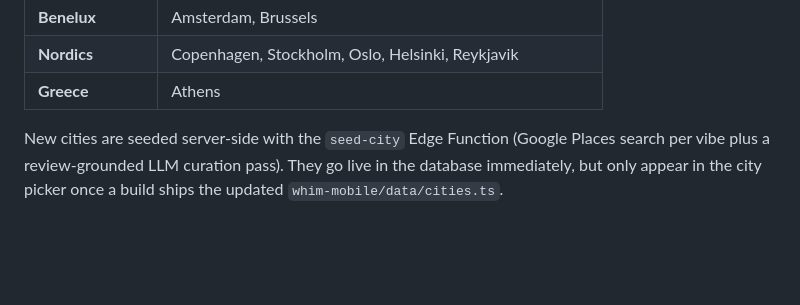
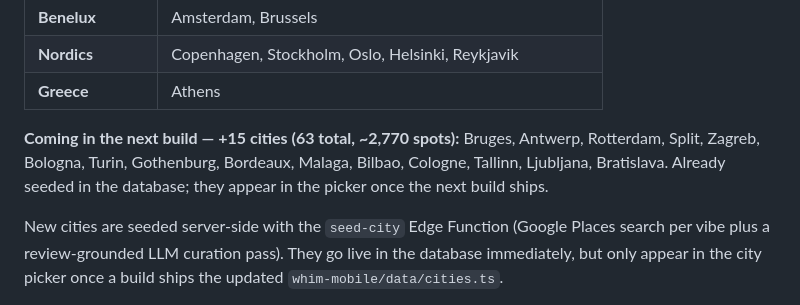
Before and after one commit to Pranjal250605/whim-app, a Markdown page: README.md, the part around the change. Rendered like a GitHub page; blank space fills up the shorter version.

Commit message:
README: note the 15 seeded cities pending the next build
Co-Authored-By: Claude Opus 5 <noreply@anthropic.com>

```diff
--- a/README.md
+++ b/README.md
@@ -106,6 +106,11 @@ together with friends and let your mutual likes become the plan.
 | **Benelux** | Amsterdam, Brussels |
 | **Nordics** | Copenhagen, Stockholm, Oslo, Helsinki, Reykjavik |
 | **Greece** | Athens |
+
+**Coming in the next build — +15 cities (63 total, ~2,770 spots):** Bruges, Antwerp,
+Rotterdam, Split, Zagreb, Bologna, Turin, Gothenburg, Bordeaux, Malaga, Bilbao, Cologne,
+Tallinn, Ljubljana, Bratislava. Already seeded in the database; they appear in the
+picker once the next build ships.
 
 New cities are seeded server-side with the `seed-city` Edge Function (Google Places
 search per vibe plus a review-grounded LLM curation pass). They go live in the database
```
